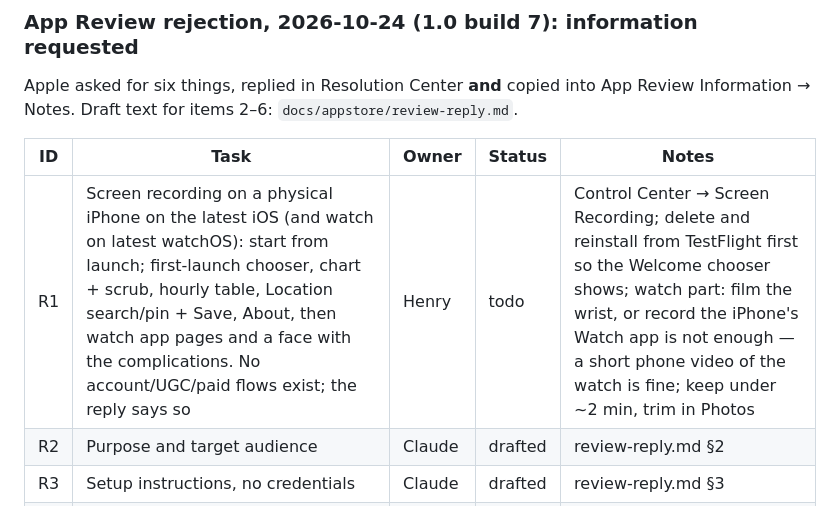
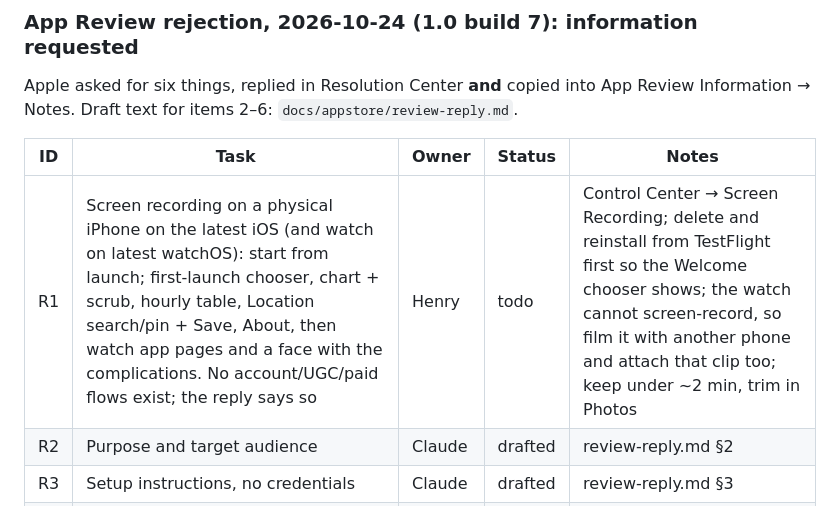
Before and after one commit to henryrose/wind-watch, a Markdown page: progress.md, the part around the change. Rendered like a GitHub page.

Commit message:
review reply wording
Co-Authored-By: Claude Opus 5.5 <noreply@anthropic.com>

```diff
--- a/progress.md
+++ b/progress.md
@@ -91,7 +91,7 @@ Information → Notes. Draft text for items 2–6: `docs/appstore/review-reply.m
 
 | ID | Task | Owner | Status | Notes |
 |---|---|---|---|---|
-| R1 | Screen recording on a physical iPhone on the latest iOS (and watch on latest watchOS): start from launch; first-launch chooser, chart + scrub, hourly table, Location search/pin + Save, About, then watch app pages and a face with the complications. No account/UGC/paid flows exist; the reply says so | Henry | todo | Control Center → Screen Recording; delete and reinstall from TestFlight first so the Welcome chooser shows; watch part: film the wrist, or record the iPhone's Watch app is not enough — a short phone video of the watch is fine; keep under ~2 min, trim in Photos |
+| R1 | Screen recording on a physical iPhone on the latest iOS (and watch on latest watchOS): start from launch; first-launch chooser, chart + scrub, hourly table, Location search/pin + Save, About, then watch app pages and a face with the complications. No account/UGC/paid flows exist; the reply says so | Henry | todo | Control Center → Screen Recording; delete and reinstall from TestFlight first so the Welcome chooser shows; the watch cannot screen-record, so film it with another phone and attach that clip too; keep under ~2 min, trim in Photos |
 | R2 | Purpose and target audience | Claude | drafted | review-reply.md §2 |
 | R3 | Setup instructions, no credentials | Claude | drafted | review-reply.md §3 |
 | R4 | External services list | Claude | drafted | review-reply.md §4: own Worker, Open-Meteo, Apple MapKit |
```
Also changed, not shown: docs/appstore/review-reply.md (+1 -1 lines).
